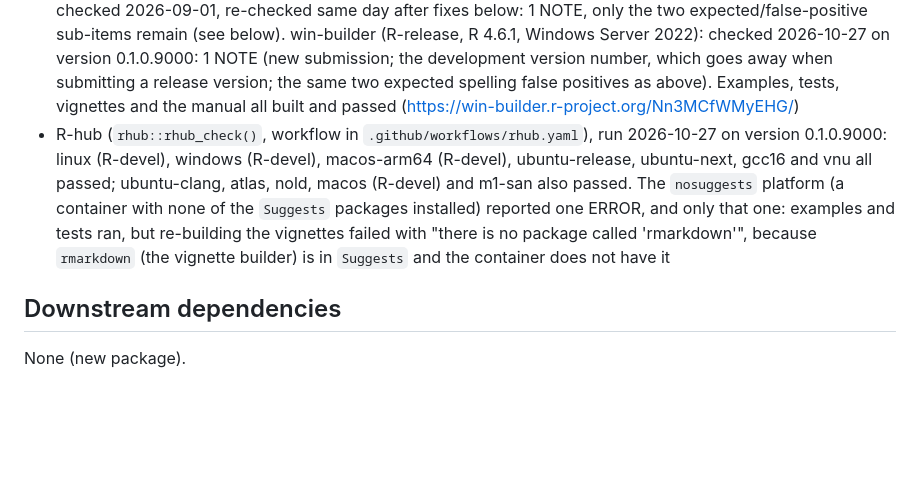
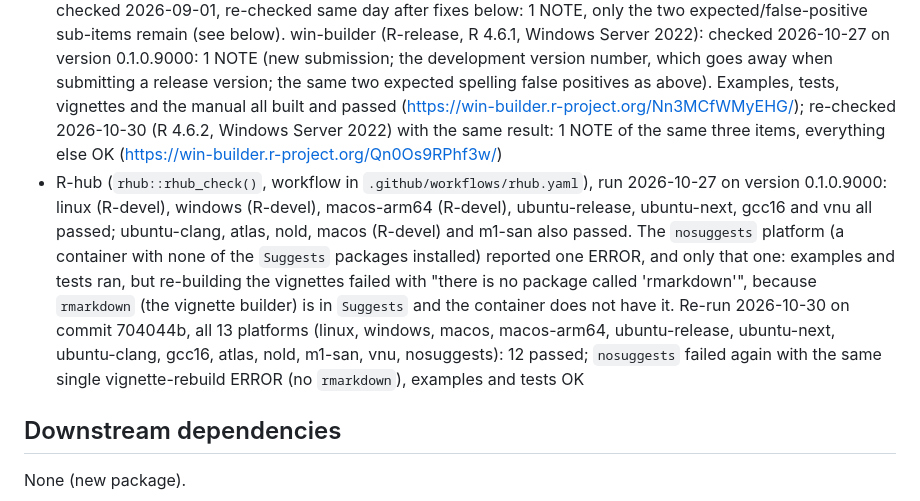
Before and after one commit to andrew-farrey/sysPrep, a Markdown page: cran-comments.md, the part around the change. Rendered like a GitHub page; blank space fills up the shorter version.

Commit message:
Record the 2026-10-30 win-builder and R-hub results in cran-comments.md

```diff
--- a/cran-comments.md
+++ b/cran-comments.md
@@ -20,7 +20,10 @@ Local and GitHub Actions: 0 errors | 0 warnings | 0 notes. The win-builder
   version number, which goes away when submitting a release version; the
   same two expected spelling false positives as above). Examples, tests,
   vignettes and the manual all built and passed
-  (<https://win-builder.r-project.org/Nn3MCfWMyEHG/>)
+  (<https://win-builder.r-project.org/Nn3MCfWMyEHG/>); re-checked
+  2026-10-30 (R 4.6.2, Windows Server 2022) with the same result: 1 NOTE of
+  the same three items, everything else OK
+  (<https://win-builder.r-project.org/Qn0Os9RPhf3w/>)
 * R-hub (`rhub::rhub_check()`, workflow in `.github/workflows/rhub.yaml`),
   run 2026-10-27 on version 0.1.0.9000: linux (R-devel), windows (R-devel),
   macos-arm64 (R-devel), ubuntu-release, ubuntu-next, gcc16 and vnu all
@@ -29,7 +32,11 @@ Local and GitHub Actions: 0 errors | 0 warnings | 0 notes. The win-builder
   packages installed) reported one ERROR, and only that one: examples and
   tests ran, but re-building the vignettes failed with "there is no package
   called 'rmarkdown'", because `rmarkdown` (the vignette builder) is in
-  `Suggests` and the container does not have it
+  `Suggests` and the container does not have it. Re-run 2026-10-30 on commit
+  704044b, all 13 platforms (linux, windows, macos, macos-arm64,
+  ubuntu-release, ubuntu-next, ubuntu-clang, gcc16, atlas, nold, m1-san,
+  vnu, nosuggests): 12 passed; `nosuggests` failed again with the same single
+  vignette-rebuild ERROR (no `rmarkdown`), examples and tests OK
 
 ## Downstream dependencies
 
```
